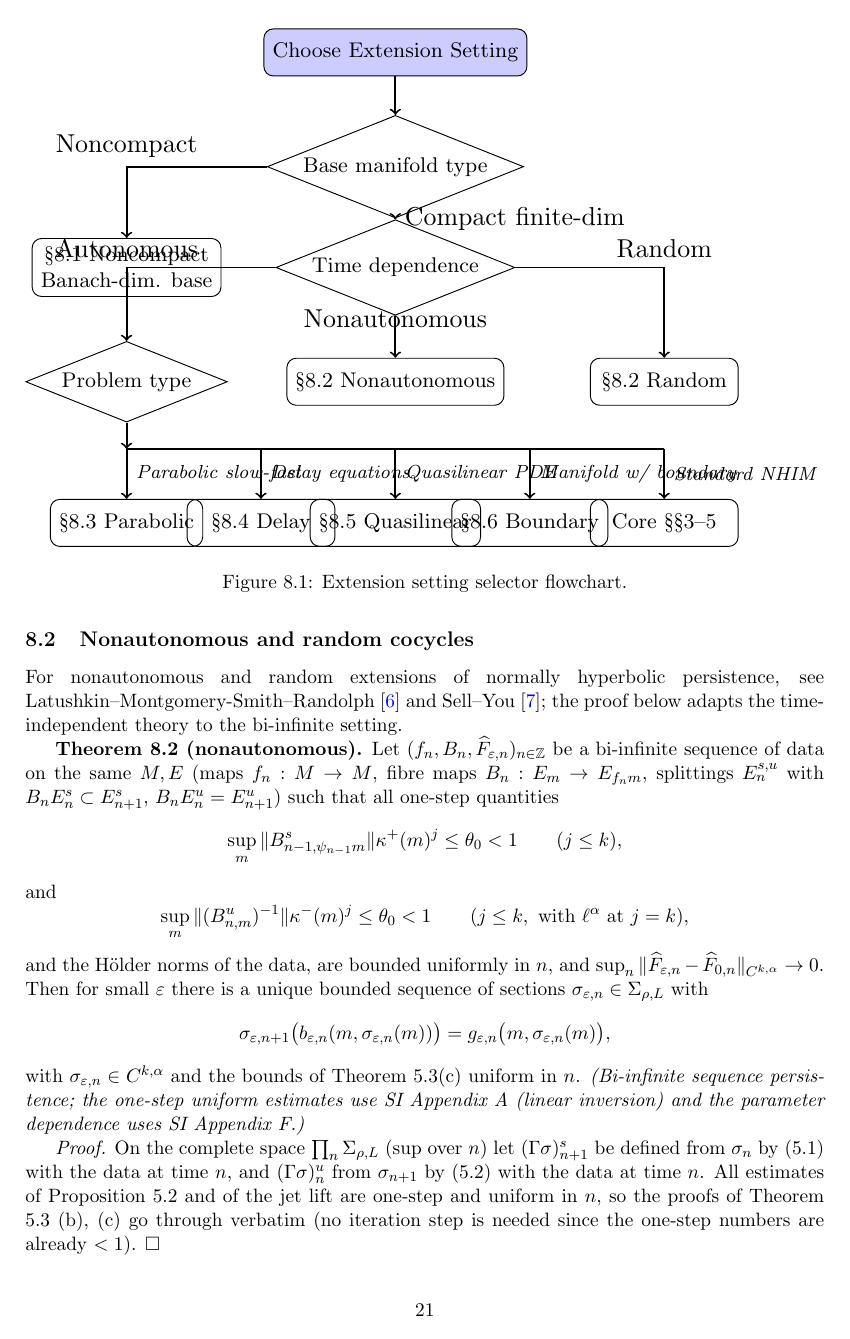
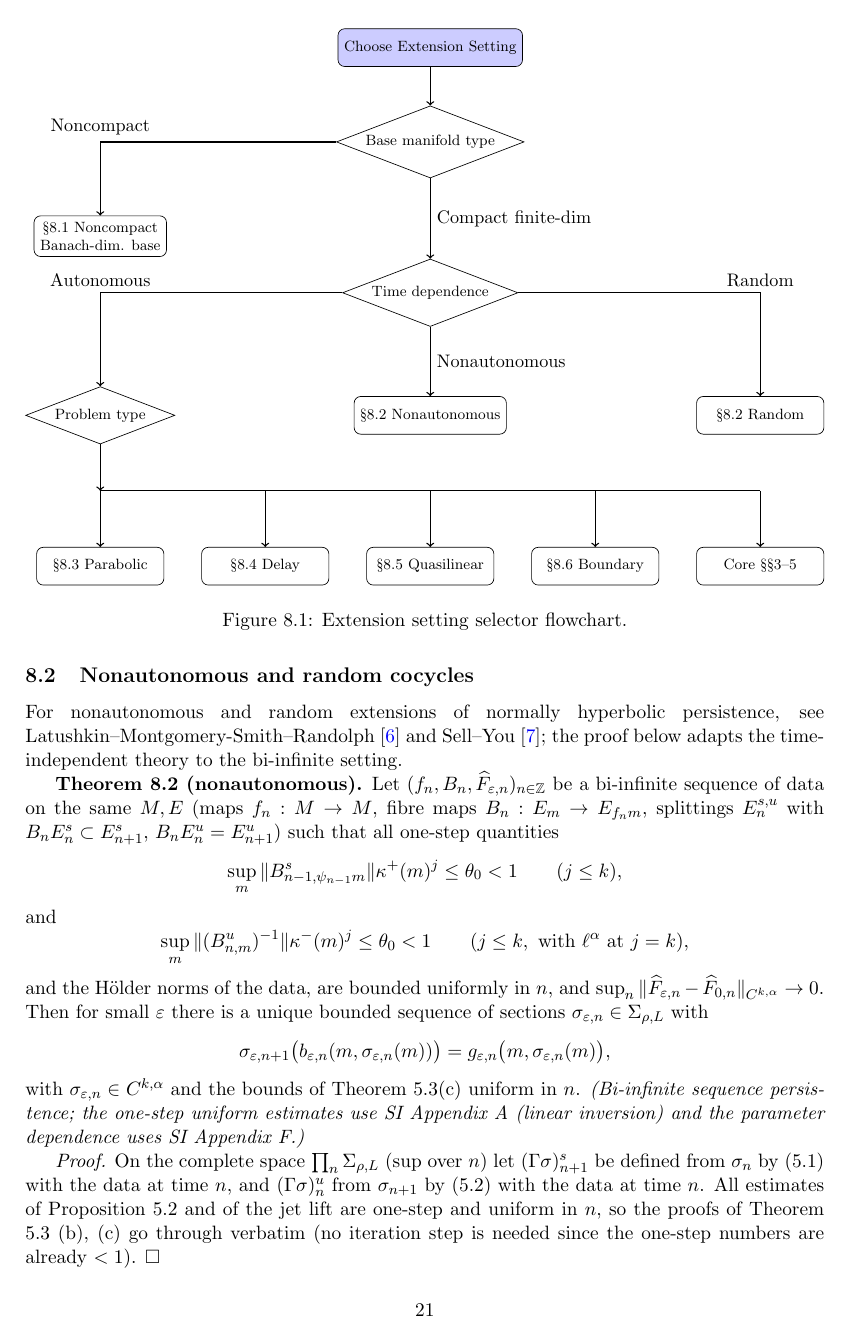
Before and after one commit to MIKEAA2020/fenichel, a LaTeX document (main_manuscript_v3.6.tex): page 21 of 26. Compiled offline with pdfLaTeX.

Commit message:
Fig 8: generous spacing, clean bus fan-out, no overlaps
- Wider node spacing (9.5cm width), Process/Decision nodes separated
- Drop labels removed (leaf boxes already name sections)
- Absolute cm coordinates, valid TikZ units
- Compiles clean: 26 pages, no errors

```diff
--- a/main_manuscript_v3.6.tex
+++ b/main_manuscript_v3.6.tex
@@ -778,33 +778,33 @@ Manifolds with boundary (§8.6) & Green operator with boundary conditions & $C^k
 \centering
 \resizebox{\textwidth}{!}{%
 \begin{tikzpicture}[
-  decision/.style={draw, diamond, aspect=2.5, inner sep=1.5pt, font=\footnotesize},
-  process/.style={draw, rounded corners, minimum width=2.2cm, minimum height=0.7cm, align=center, font=\footnotesize}]
-  \node[process, fill=blue!20] (A) at (8,8) {Choose Extension Setting};
-  \node[decision] (B) at (8,6.3) {Base manifold type};
-  \node[process] (C) at (4,4.8) {§8.1 Noncompact\\Banach-dim. base};
-  \node[decision] (D) at (8,4.8) {Time dependence};
-  \node[decision] (E) at (4,3.1) {Problem type};
-  \node[process] (E2) at (8,3.1) {§8.2 Nonautonomous};
-  \node[process] (E2b) at (12,3.1) {§8.2 Random};
-  \node[process] (E1) at (4,1) {§8.3 Parabolic};
-  \node[process] (E3) at (6,1) {§8.4 Delay};
-  \node[process] (E4) at (8,1) {§8.5 Quasilinear};
-  \node[process] (E5) at (10,1) {§8.6 Boundary};
-  \node[process] (E6) at (12,1) {Core §§3--5};
+  decision/.style={draw, diamond, aspect=2.6, inner sep=2pt, font=\footnotesize},
+  process/.style={draw, rounded corners, minimum width=2.7cm, minimum height=0.8cm, align=center, font=\footnotesize}]
+  \node[process, fill=blue!20] (A) at (9.5,12) {Choose Extension Setting};
+  \node[decision] (B) at (9.5,10) {Base manifold type};
+  \node[process] (C) at (2.5,8.0) {§8.1 Noncompact\\Banach-dim. base};
+  \node[decision] (D) at (9.5,6.8) {Time dependence};
+  \node[decision] (E) at (2.5,4.2) {Problem type};
+  \node[process] (E2) at (9.5,4.2) {§8.2 Nonautonomous};
+  \node[process] (E2b) at (16.5,4.2) {§8.2 Random};
+  \node[process] (E1) at (2.5,1.0) {§8.3 Parabolic};
+  \node[process] (E3) at (6.0,1.0) {§8.4 Delay};
+  \node[process] (E4) at (9.5,1.0) {§8.5 Quasilinear};
+  \node[process] (E5) at (13.0,1.0) {§8.6 Boundary};
+  \node[process] (E6) at (16.5,1.0) {Core §§3--5};
   \draw[->, thick] (A) -- (B);
   \draw[->, thick] (B) -| node[above]{Noncompact} (C);
   \draw[->, thick] (B) -- node[right]{Compact finite-dim} (D);
   \draw[->, thick] (D) -| node[above]{Autonomous} (E);
-  \draw[->, thick] (D) -- node[above]{Nonautonomous} (E2);
+  \draw[->, thick] (D) -- node[right]{Nonautonomous} (E2);
   \draw[->, thick] (D) -| node[above]{Random} (E2b);
-  \draw[->, thick] (E) -- (4,2.1);
-  \draw[thick] (4,2.1) -- (12,2.1);
-  \draw[->, thick] (4,2.1) -- (E1.north) node[midway, right, font=\scriptsize\itshape]{Parabolic slow-fast};
-  \draw[->, thick] (6,2.1) -- (E3.north) node[midway, right, font=\scriptsize\itshape]{Delay equations};
-  \draw[->, thick] (8,2.1) -- (E4.north) node[midway, right, font=\scriptsize\itshape]{Quasilinear PDE};
-  \draw[->, thick] (10,2.1) -- (E5.north) node[midway, right, font=\scriptsize\itshape]{Manifold w/ boundary};
-  \draw[->, thick] (12,2.1) -- (E6.north) node[midway, right, font=\scriptsize\itshape]{Standard NHIM};
+  \draw[->, thick] (E) -- (2.5,2.6);
+  \draw[thick] (2.5,2.6) -- (16.5,2.6);
+  \draw[->, thick] (2.5,2.6) -- (E1.north);
+  \draw[->, thick] (6.0,2.6) -- (E3.north);
+  \draw[->, thick] (9.5,2.6) -- (E4.north);
+  \draw[->, thick] (13.0,2.6) -- (E5.north);
+  \draw[->, thick] (16.5,2.6) -- (E6.north);
 \end{tikzpicture}%
 }
 \caption{Extension setting selector flowchart.}
```
Also changed, not shown: main_manuscript_v3.6.pdf.
